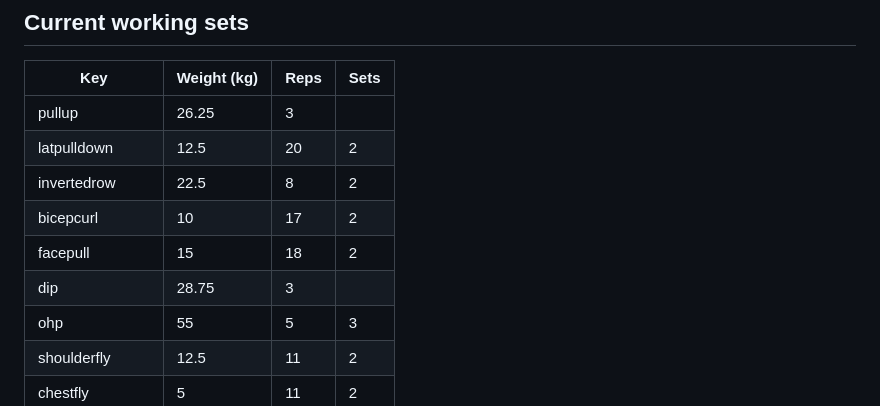
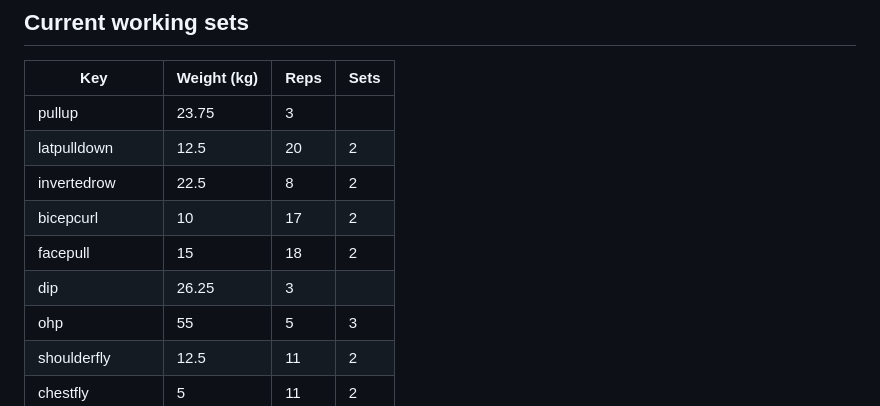
Before and after one commit to kabulDasa/training, a Markdown page: progress.md, the part around the change. GitHub-like rendering.

Commit message:
Reset Pull-up to +23.75 kg and Dip to +26.25 kg after the stall (about 5%)
Co-Authored-By: Claude Opus 5.5 <noreply@anthropic.com>

```diff
--- a/progress.md
+++ b/progress.md
@@ -8,12 +8,12 @@ pull the `data` branch first; the page will ask to reload if it was open.
 
 | Key | Weight (kg) | Reps | Sets |
 |---|---|---|---|
-| pullup | 26.25 | 3 |  |
+| pullup | 23.75 | 3 |  |
 | latpulldown | 12.5 | 20 | 2 |
 | invertedrow | 22.5 | 8 | 2 |
 | bicepcurl | 10 | 17 | 2 |
 | facepull | 15 | 18 | 2 |
-| dip | 28.75 | 3 |  |
+| dip | 26.25 | 3 |  |
 | ohp | 55 | 5 | 3 |
 | shoulderfly | 12.5 | 11 | 2 |
 | chestfly | 5 | 11 | 2 |
```
